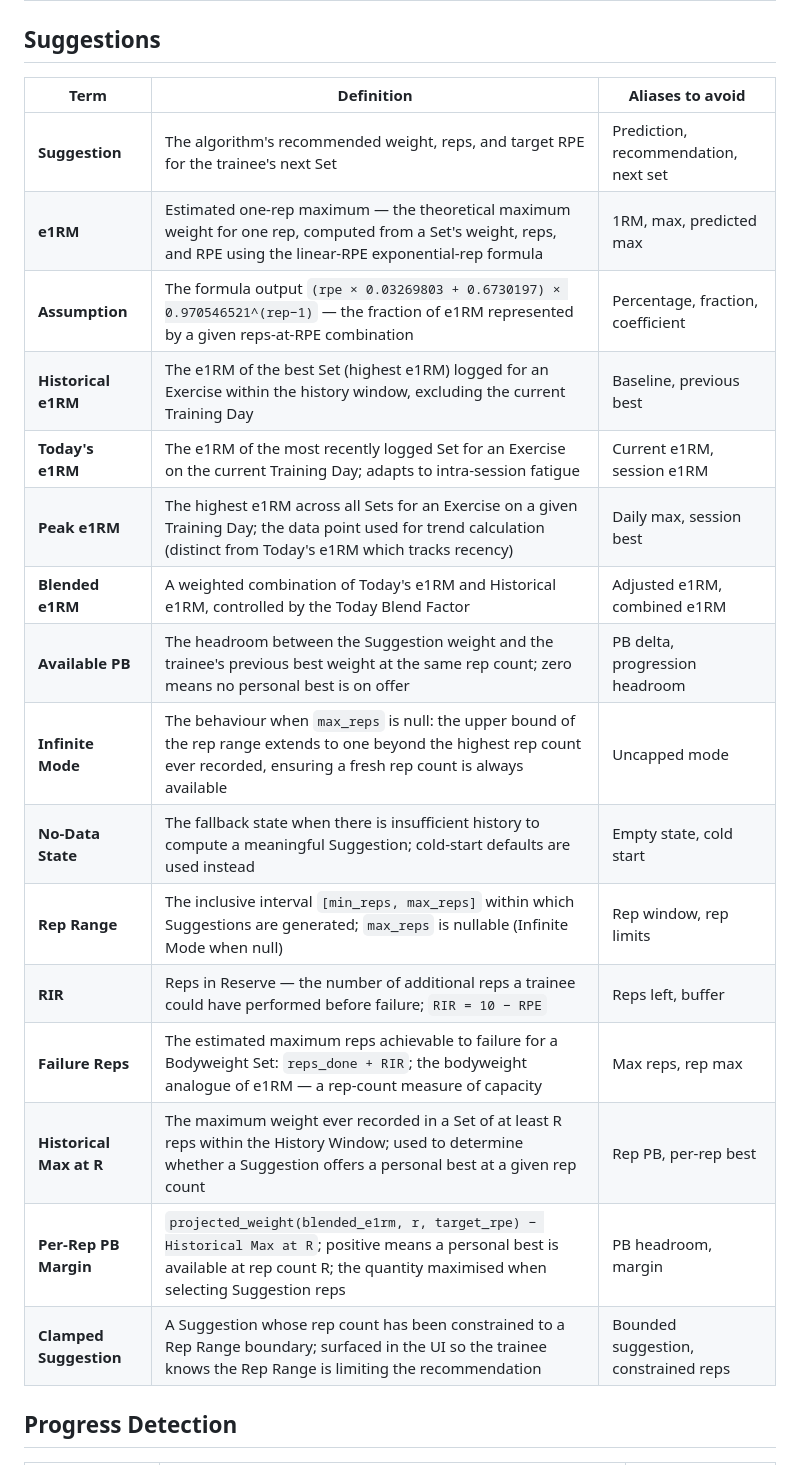
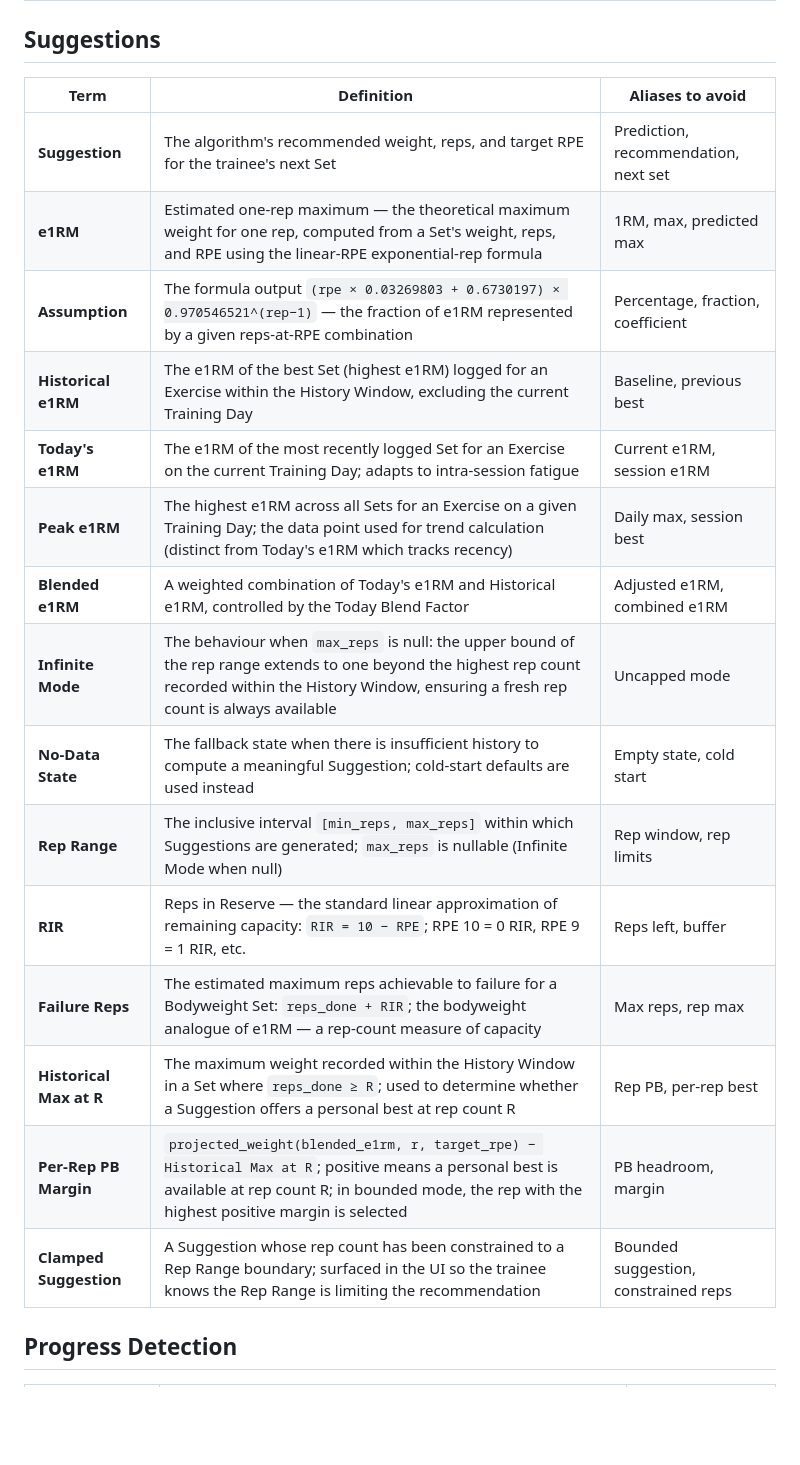
Before and after one commit to rob-mur/simple-strength-assistant, a Markdown page: UBIQUITOUS_LANGUAGE.md, the part around one of its changes. Drawn GitHub-style; blank space fills up the shorter version.

```diff
--- a/UBIQUITOUS_LANGUAGE.md
+++ b/UBIQUITOUS_LANGUAGE.md
@@ -22,24 +32,23 @@
 
 ## Suggestions
 
-| Term                    | Definition                                                                                                                                                                               | Aliases to avoid                     |
-| ----------------------- | ---------------------------------------------------------------------------------------------------------------------------------------------------------------------------------------- | ------------------------------------ |
-| **Suggestion**          | The algorithm's recommended weight, reps, and target RPE for the trainee's next Set                                                                                                      | Prediction, recommendation, next set |
-| **e1RM**                | Estimated one-rep maximum — the theoretical maximum weight for one rep, computed from a Set's weight, reps, and RPE using the linear-RPE exponential-rep formula                         | 1RM, max, predicted max              |
-| **Assumption**          | The formula output `(rpe × 0.03269803 + 0.6730197) × 0.970546521^(rep−1)` — the fraction of e1RM represented by a given reps-at-RPE combination                                          | Percentage, fraction, coefficient    |
-| **Historical e1RM**     | The e1RM of the best Set (highest e1RM) logged for an Exercise within the history window, excluding the current Training Day                                                             | Baseline, previous best              |
-| **Today's e1RM**        | The e1RM of the most recently logged Set for an Exercise on the current Training Day; adapts to intra-session fatigue                                                                    | Current e1RM, session e1RM           |
-| **Peak e1RM**           | The highest e1RM across all Sets for an Exercise on a given Training Day; the data point used for trend calculation (distinct from Today's e1RM which tracks recency)                    | Daily max, session best              |
-| **Blended e1RM**        | A weighted combination of Today's e1RM and Historical e1RM, controlled by the Today Blend Factor                                                                                         | Adjusted e1RM, combined e1RM         |
-| **Available PB**        | The headroom between the Suggestion weight and the trainee's previous best weight at the same rep count; zero means no personal best is on offer                                         | PB delta, progression headroom       |
-| **Infinite Mode**       | The behaviour when `max_reps` is null: the upper bound of the rep range extends to one beyond the highest rep count ever recorded, ensuring a fresh rep count is always available        | Uncapped mode                        |
-| **No-Data State**       | The fallback state when there is insufficient history to compute a meaningful Suggestion; cold-start defaults are used instead                                                           | Empty state, cold start              |
-| **Rep Range**           | The inclusive interval `[min_reps, max_reps]` within which Suggestions are generated; `max_reps` is nullable (Infinite Mode when null)                                                   | Rep window, rep limits               |
-| **RIR**                 | Reps in Reserve — the number of additional reps a trainee could have performed before failure; `RIR = 10 − RPE`                                                                          | Reps left, buffer                    |
-| **Failure Reps**        | The estimated maximum reps achievable to failure for a Bodyweight Set: `reps_done + RIR`; the bodyweight analogue of e1RM — a rep-count measure of capacity                              | Max reps, rep max                    |
-| **Historical Max at R** | The maximum weight ever recorded in a Set of at least R reps within the History Window; used to determine whether a Suggestion offers a personal best at a given rep count               | Rep PB, per-rep best                 |
-| **Per-Rep PB Margin**   | `projected_weight(blended_e1rm, r, target_rpe) − Historical Max at R`; positive means a personal best is available at rep count R; the quantity maximised when selecting Suggestion reps | PB headroom, margin                  |
-| **Clamped Suggestion**  | A Suggestion whose rep count has been constrained to a Rep Range boundary; surfaced in the UI so the trainee knows the Rep Range is limiting the recommendation                          | Bounded suggestion, constrained reps |
+| Term                    | Definition                                                                                                                                                                                               | Aliases to avoid                     |
+| ----------------------- | -------------------------------------------------------------------------------------------------------------------------------------------------------------------------------------------------------- | ------------------------------------ |
+| **Suggestion**          | The algorithm's recommended weight, reps, and target RPE for the trainee's next Set                                                                                                                      | Prediction, recommendation, next set |
+| **e1RM**                | Estimated one-rep maximum — the theoretical maximum weight for one rep, computed from a Set's weight, reps, and RPE using the linear-RPE exponential-rep formula                                         | 1RM, max, predicted max              |
+| **Assumption**          | The formula output `(rpe × 0.03269803 + 0.6730197) × 0.970546521^(rep−1)` — the fraction of e1RM represented by a given reps-at-RPE combination                                                          | Percentage, fraction, coefficient    |
+| **Historical e1RM**     | The e1RM of the best Set (highest e1RM) logged for an Exercise within the History Window, excluding the current Training Day                                                                             | Baseline, previous best              |
+| **Today's e1RM**        | The e1RM of the most recently logged Set for an Exercise on the current Training Day; adapts to intra-session fatigue                                                                                    | Current e1RM, session e1RM           |
+| **Peak e1RM**           | The highest e1RM across all Sets for an Exercise on a given Training Day; the data point used for trend calculation (distinct from Today's e1RM which tracks recency)                                    | Daily max, session best              |
+| **Blended e1RM**        | A weighted combination of Today's e1RM and Historical e1RM, controlled by the Today Blend Factor                                                                                                         | Adjusted e1RM, combined e1RM         |
+| **Infinite Mode**       | The behaviour when `max_reps` is null: the upper bound of the rep range extends to one beyond the highest rep count recorded within the History Window, ensuring a fresh rep count is always available   | Uncapped mode                        |
+| **No-Data State**       | The fallback state when there is insufficient history to compute a meaningful Suggestion; cold-start defaults are used instead                                                                           | Empty state, cold start              |
+| **Rep Range**           | The inclusive interval `[min_reps, max_reps]` within which Suggestions are generated; `max_reps` is nullable (Infinite Mode when null)                                                                   | Rep window, rep limits               |
+| **RIR**                 | Reps in Reserve — the standard linear approximation of remaining capacity: `RIR = 10 − RPE`; RPE 10 = 0 RIR, RPE 9 = 1 RIR, etc.                                                                         | Reps left, buffer                    |
+| **Failure Reps**        | The estimated maximum reps achievable to failure for a Bodyweight Set: `reps_done + RIR`; the bodyweight analogue of e1RM — a rep-count measure of capacity                                              | Max reps, rep max                    |
+| **Historical Max at R** | The maximum weight recorded within the History Window in a Set where `reps_done ≥ R`; used to determine whether a Suggestion offers a personal best at rep count R                                       | Rep PB, per-rep best                 |
+| **Per-Rep PB Margin**   | `projected_weight(blended_e1rm, r, target_rpe) − Historical Max at R`; positive means a personal best is available at rep count R; in bounded mode, the rep with the highest positive margin is selected | PB headroom, margin                  |
+| **Clamped Suggestion**  | A Suggestion whose rep count has been constrained to a Rep Range boundary; surfaced in the UI so the trainee knows the Rep Range is limiting the recommendation                                          | Bounded suggestion, constrained reps |
 
 ## Progress Detection
 
```
Also changed, not shown: other parts of UBIQUITOUS_LANGUAGE.md (+57 -33 lines).
